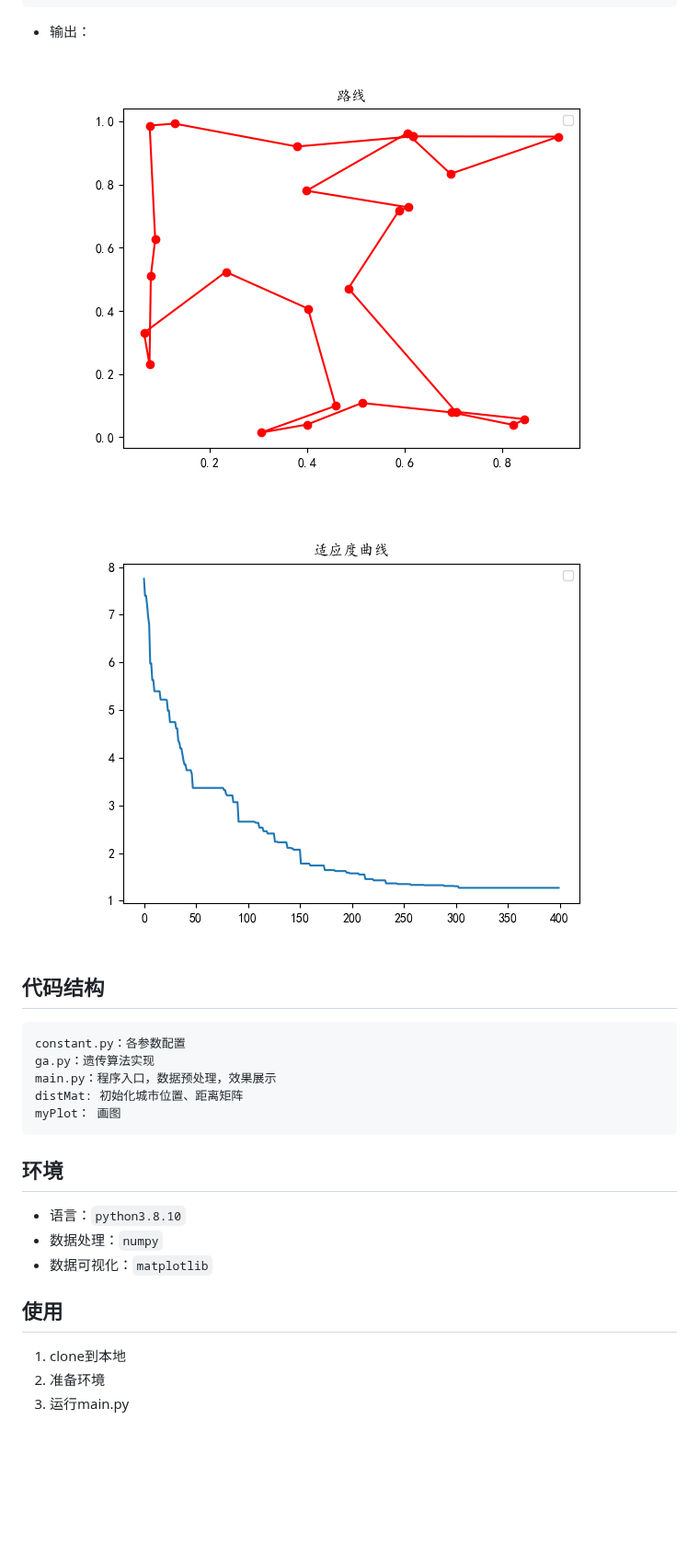
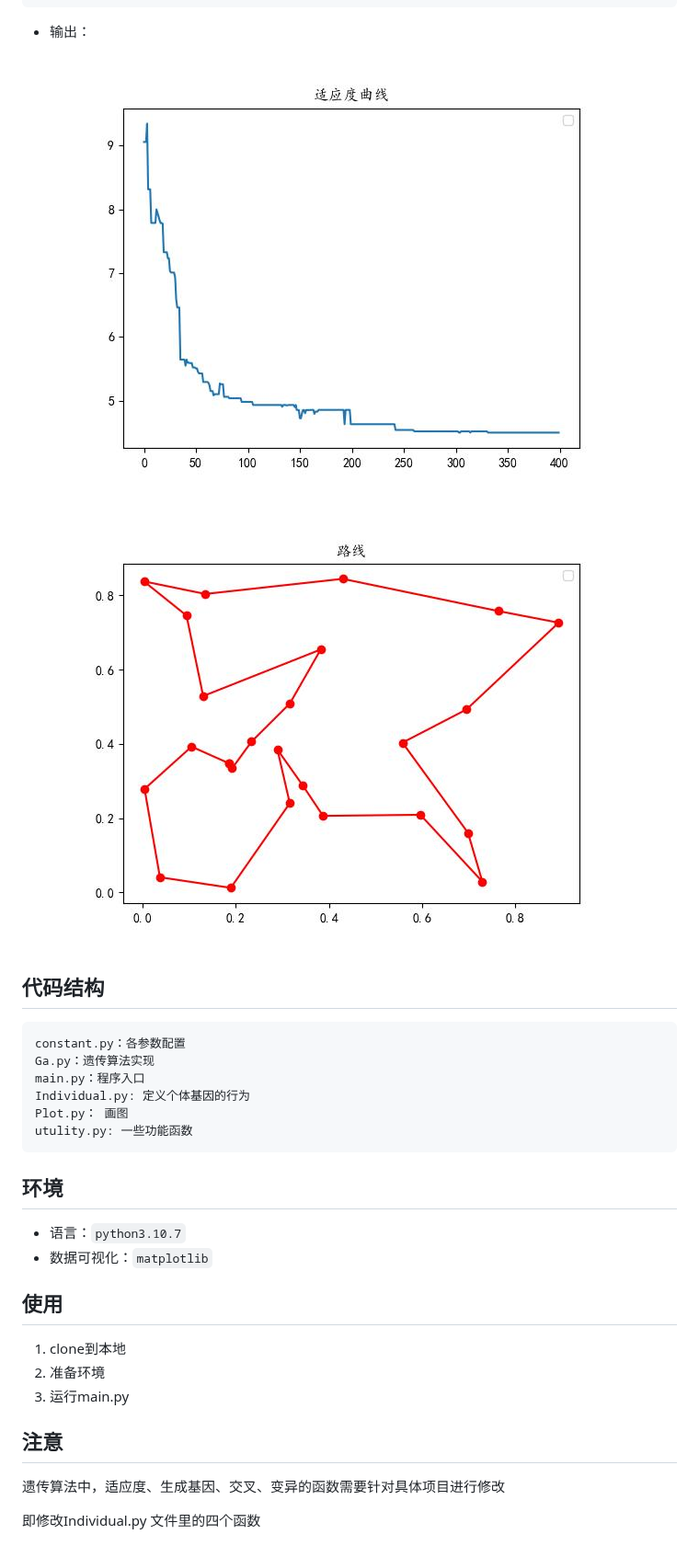
Before and after one commit to sanxiadaba/ga-python, a Markdown page: README.md, the part around the change. Shown at 92% size. GitHub-like rendering; pictures changed too: imgs/fitness.jpg (added), imgs/plot_tsp.jpg (added), imgs/路线.png (deleted); blank space fills up the shorter version.

````diff
--- a/README.md
+++ b/README.md
@@ -35,22 +35,27 @@
 ```
 * 输出：
 
-    ![avatar](./imgs/路线.png)
+    ![avatar](./imgs/fitness.jpg)
 
-    ![avatar](./imgs/适应度.png)
+    ![avatar](./imgs/plot_tsp.jpg)
 ## 代码结构
 ```
 constant.py：各参数配置
-ga.py：遗传算法实现
-main.py：程序入口，数据预处理，效果展示
-distMat: 初始化城市位置、距离矩阵
-myPlot： 画图
+Ga.py：遗传算法实现
+main.py：程序入口
+Individual.py: 定义个体基因的行为
+Plot.py： 画图
+utulity.py: 一些功能函数
 ```
 ## 环境
-* 语言：`python3.8.10`
-* 数据处理：`numpy`
+* 语言：`python3.10.7`
 * 数据可视化：`matplotlib`
 ## 使用
 1. clone到本地
 2. 准备环境
 3. 运行main.py
+
+## 注意
+遗传算法中，适应度、生成基因、交叉、变异的函数需要针对具体项目进行修改
+
+即修改Individual.py 文件里的四个函数
````
Also changed, not shown: 9 other files.
